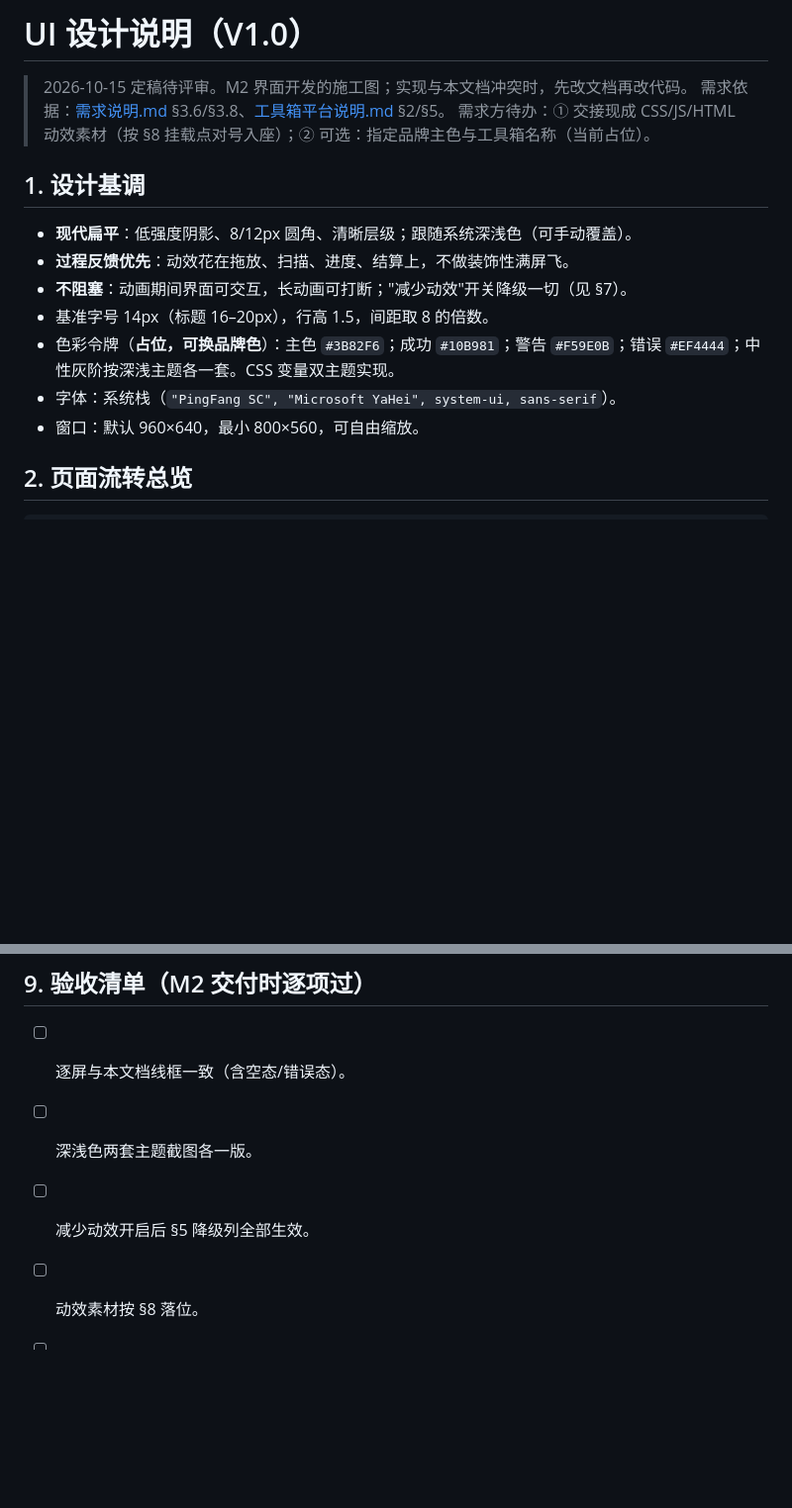
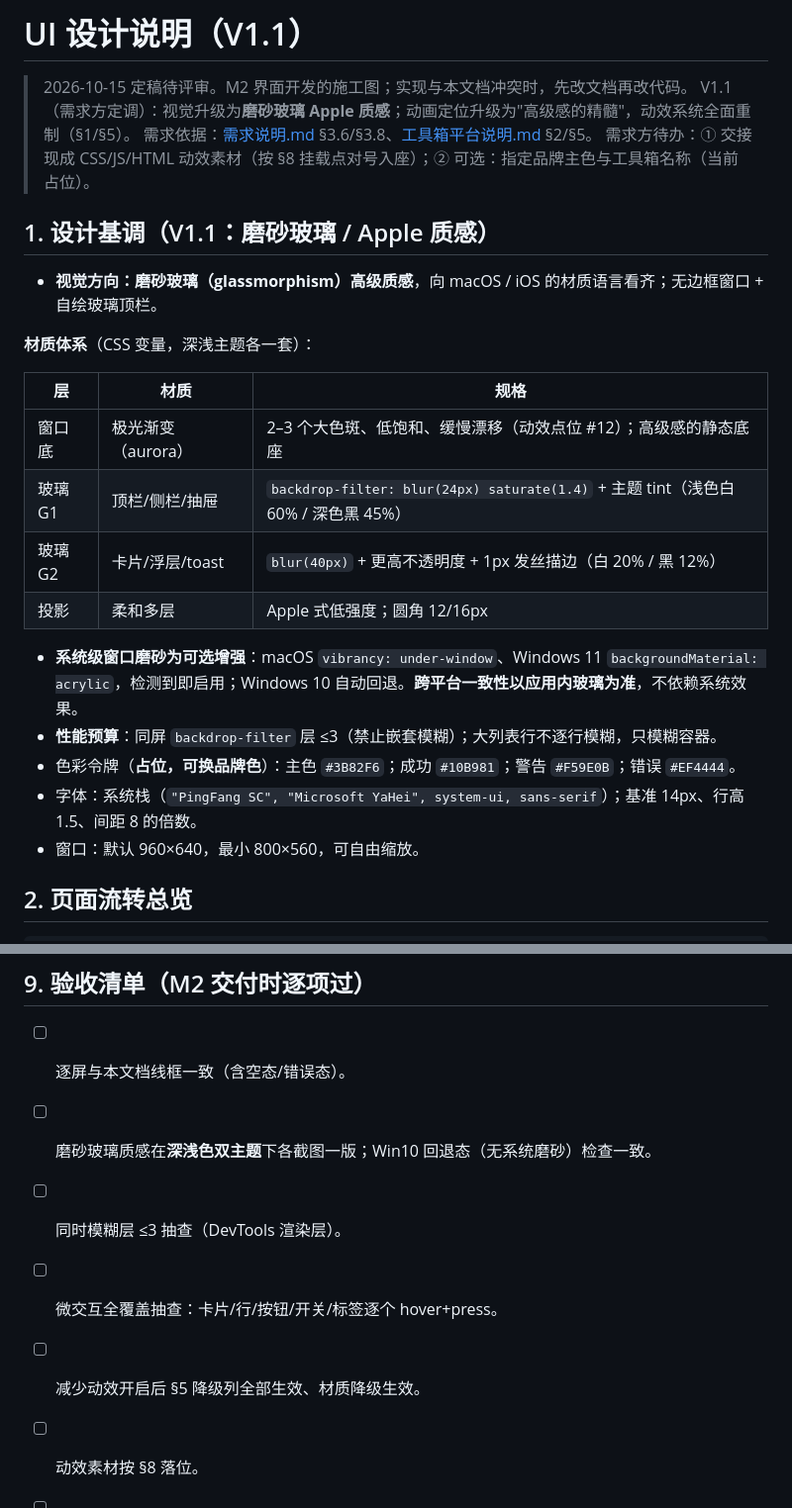
Before and after one commit to inspiration233/inspiration-, a Markdown page: UI设计说明.md, 2 parts joined by grey strips. Shown at 99% size. GitHub-like rendering; blank space fills up the shorter version.

```diff
--- a/UI设计说明.md
+++ b/UI设计说明.md
@@ -1,17 +1,27 @@
-# UI 设计说明（V1.0）
+# UI 设计说明（V1.1）
 
 > 2026-10-15 定稿待评审。M2 界面开发的施工图；实现与本文档冲突时，先改文档再改代码。
+> V1.1（需求方定调）：视觉升级为**磨砂玻璃 Apple 质感**；动画定位升级为"高级感的精髓"，动效系统全面重制（§1/§5）。
 > 需求依据：[需求说明.md](需求说明.md) §3.6/§3.8、[工具箱平台说明.md](工具箱平台说明.md) §2/§5。
 > 需求方待办：① 交接现成 CSS/JS/HTML 动效素材（按 §8 挂载点对号入座）；② 可选：指定品牌主色与工具箱名称（当前占位）。
 
-## 1. 设计基调
+## 1. 设计基调（V1.1：磨砂玻璃 / Apple 质感）
 
-- **现代扁平**：低强度阴影、8/12px 圆角、清晰层级；跟随系统深浅色（可手动覆盖）。
-- **过程反馈优先**：动效花在拖放、扫描、进度、结算上，不做装饰性满屏飞。
-- **不阻塞**：动画期间界面可交互，长动画可打断；"减少动效"开关降级一切（见 §7）。
-- 基准字号 14px（标题 16–20px），行高 1.5，间距取 8 的倍数。
-- 色彩令牌（**占位，可换品牌色**）：主色 `#3B82F6`；成功 `#10B981`；警告 `#F59E0B`；错误 `#EF4444`；中性灰阶按深浅主题各一套。CSS 变量双主题实现。
-- 字体：系统栈（`"PingFang SC", "Microsoft YaHei", system-ui, sans-serif`）。
+- **视觉方向：磨砂玻璃（glassmorphism）高级质感**，向 macOS / iOS 的材质语言看齐；无边框窗口 + 自绘玻璃顶栏。
+
+**材质体系**（CSS 变量，深浅主题各一套）：
+
+| 层 | 材质 | 规格 |
+|----|------|------|
+| 窗口底 | 极光渐变（aurora） | 2–3 个大色斑、低饱和、缓慢漂移（动效点位 #12）；高级感的静态底座 |
+| 玻璃 G1 | 顶栏/侧栏/抽屉 | `backdrop-filter: blur(24px) saturate(1.4)` + 主题 tint（浅色白 60% / 深色黑 45%） |
+| 玻璃 G2 | 卡片/浮层/toast | `blur(40px)` + 更高不透明度 + 1px 发丝描边（白 20% / 黑 12%） |
+| 投影 | 柔和多层 | Apple 式低强度；圆角 12/16px |
+
+- **系统级窗口磨砂为可选增强**：macOS `vibrancy: under-window`、Windows 11 `backgroundMaterial: acrylic`，检测到即启用；Windows 10 自动回退。**跨平台一致性以应用内玻璃为准**，不依赖系统效果。
+- **性能预算**：同屏 `backdrop-filter` 层 ≤3（禁止嵌套模糊）；大列表行不逐行模糊，只模糊容器。
+- 色彩令牌（**占位，可换品牌色**）：主色 `#3B82F6`；成功 `#10B981`；警告 `#F59E0B`；错误 `#EF4444`。
+- 字体：系统栈（`"PingFang SC", "Microsoft YaHei", system-ui, sans-serif`）；基准 14px、行高 1.5、间距 8 的倍数。
 - 窗口：默认 960×640，最小 800×560，可自由缩放。
 
 ## 2. 页面流转总览
@@ -197,7 +223,9 @@
 ## 9. 验收清单（M2 交付时逐项过）
 
 - [ ] 逐屏与本文档线框一致（含空态/错误态）。
-- [ ] 深浅色两套主题截图各一版。
-- [ ] 减少动效开启后 §5 降级列全部生效。
+- [ ] 磨砂玻璃质感在**深浅色双主题**下各截图一版；Win10 回退态（无系统磨砂）检查一致。
+- [ ] 同时模糊层 ≤3 抽查（DevTools 渲染层）。
+- [ ] 微交互全覆盖抽查：卡片/行/按钮/开关/标签逐个 hover+press。
+- [ ] 减少动效开启后 §5 降级列全部生效、材质降级生效。
 - [ ] 动效素材按 §8 落位。
 - [ ] 长文件名/超长列表/窗口缩到最小的可用性抽查。
```
Also changed, not shown: other parts of UI设计说明.md (+30 -14 lines), 需求说明.md (+3 -2 lines).
